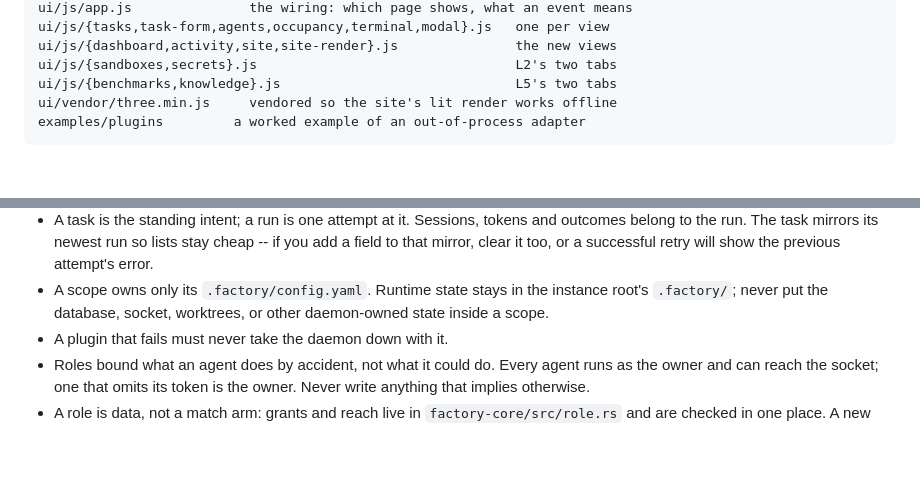
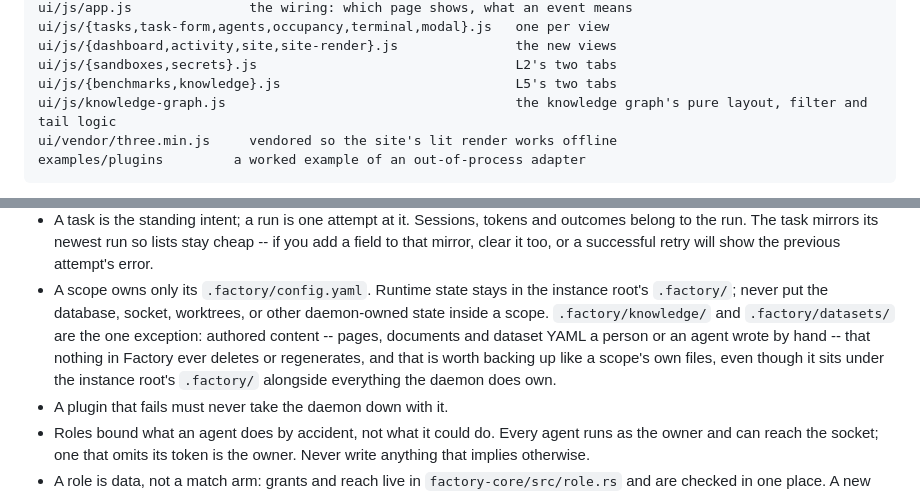
Before and after one commit to ingo-eichhorst/factory, a Markdown page: AGENTS.md, 2 parts joined by grey strips. GitHub-like rendering; blank space fills up the shorter version.

```diff
--- a/AGENTS.md
+++ b/AGENTS.md
@@ -17,6 +17,7 @@ A daemon that gives tasks to coding agents and watches what happens.
     ui/js/{dashboard,activity,site,site-render}.js               the new views
     ui/js/{sandboxes,secrets}.js                                 L2's two tabs
     ui/js/{benchmarks,knowledge}.js                              L5's two tabs
+    ui/js/knowledge-graph.js                                     the knowledge graph's pure layout, filter and tail logic
     ui/vendor/three.min.js     vendored so the site's lit render works offline
     examples/plugins         a worked example of an out-of-process adapter
 
@@ -112,7 +113,12 @@ something impossible.
   retry will show the previous attempt's error.
 - A scope owns only its `.factory/config.yaml`. Runtime state stays in the
   instance root's `.factory/`; never put the database, socket, worktrees, or
-  other daemon-owned state inside a scope.
+  other daemon-owned state inside a scope. `.factory/knowledge/` and
+  `.factory/datasets/` are the one exception: authored content -- pages,
+  documents and dataset YAML a person or an agent wrote by hand -- that
+  nothing in Factory ever deletes or regenerates, and that is worth backing
+  up like a scope's own files, even though it sits under the instance root's
+  `.factory/` alongside everything the daemon does own.
 - A plugin that fails must never take the daemon down with it.
 - Roles bound what an agent does by accident, not what it could do. Every agent
   runs as the owner and can reach the socket; one that omits its token is the
```
Also changed, not shown: README.md (+40 -15 lines).
